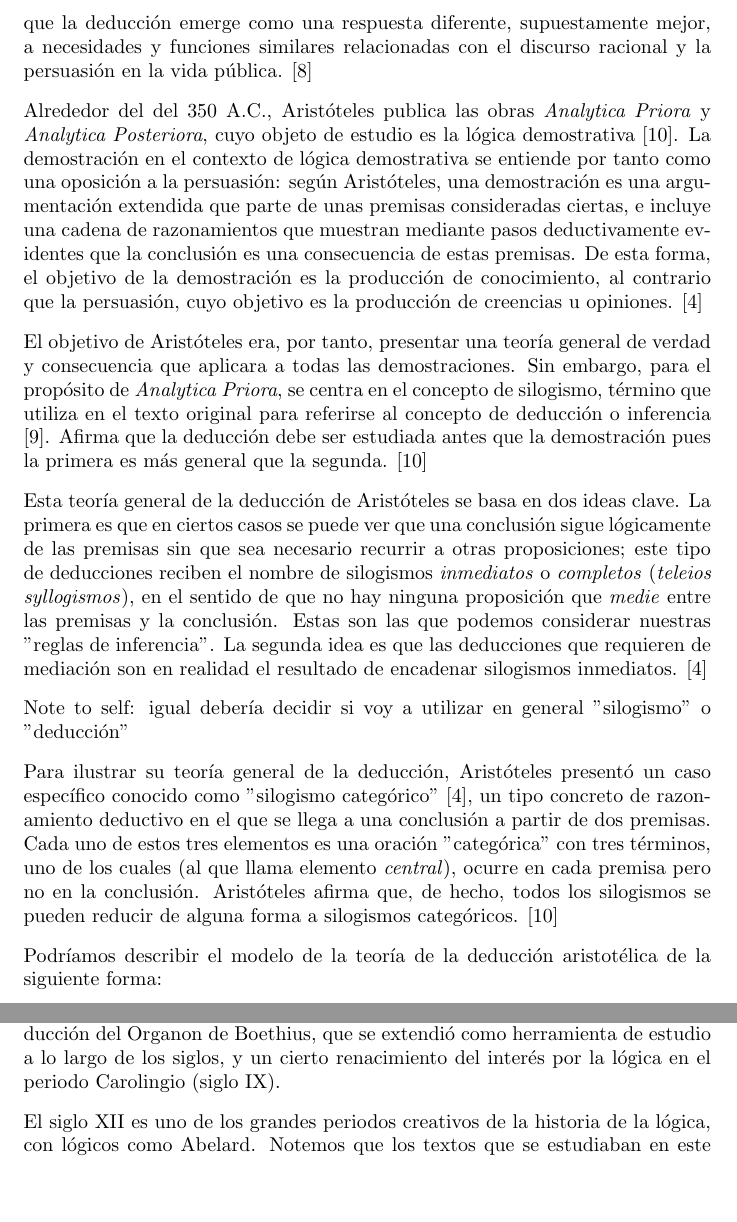
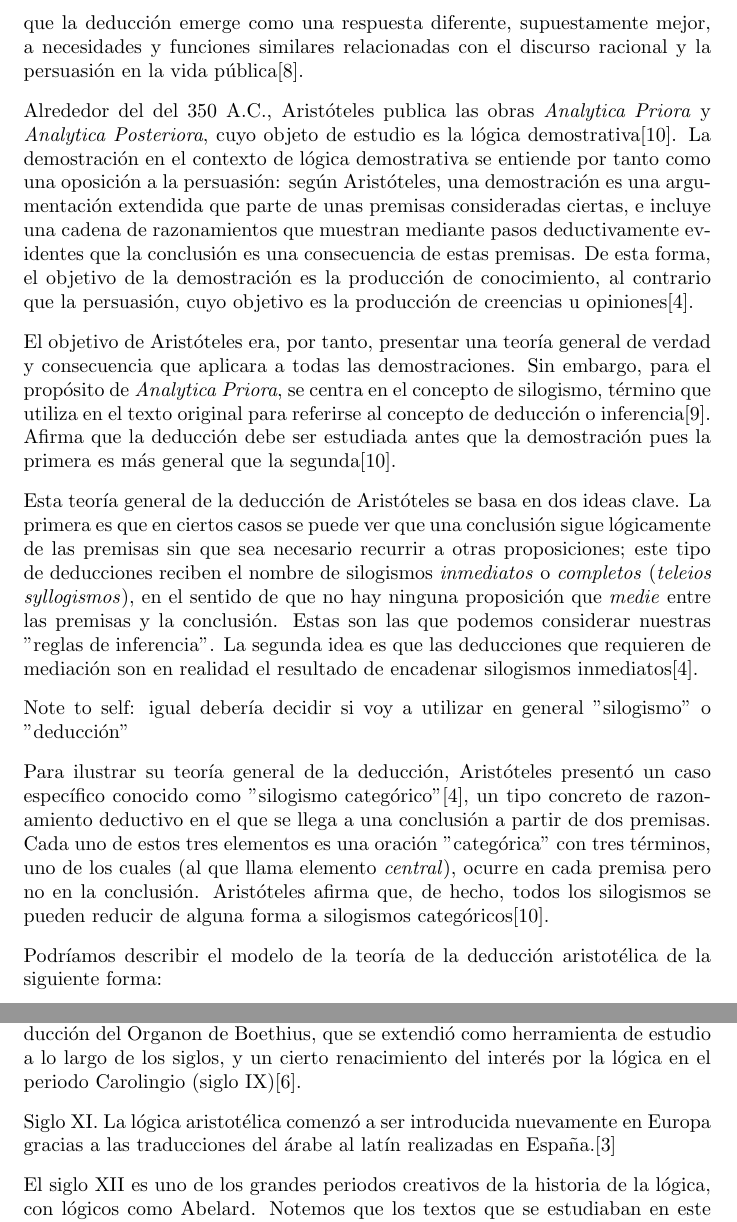
Before and after one commit to pepamontero/historia-logica, a LaTeX document (trabajo/logica.tex): two parts of pages 3 and 7 of 9, joined at a grey line, cut so that both start at the same text, the shorter picture padded with empty space. Compiled offline with pdfLaTeX.

Commit message:
formato citas

```diff
--- a/trabajo/logica.tex
+++ b/trabajo/logica.tex
@@ -60,20 +60,20 @@ EL ESCLAVO. ¡No, por Zeus!\\
 SOKRATES. ¿Qué será, pues?\\
 EL ESCLAVO. El cuádruplo.\\
 SOKRATES. Por consiguiente, doblando la línea, no obtienes una superficie doble, sino cuádruple.\\
-EL ESCLAVO. Es verdad. \cite{bergua1958dialogos}
+EL ESCLAVO. Es verdad.\cite{bergua1958dialogos}
 \end{displayquote}
 
-Sin embargo, debido al aumento de la importancia del medio escrito, ocurre una transformación desde las situaciones dialógicas concretas, que involucran a participantes reales, hacia un enfoque abstracto e impersonal, en el que se considera que todas las premisas necesarias para derivar una conclusión deben ser explícitas. Esta transformación ocurre como una reacción contra lo que se percibía como los modos meramente persuasivos cultivados por oradores, sofistas y políticos en el contexto del debate público. Podemos decir, entonces, que la deducción emerge como una respuesta diferente, supuestamente mejor, a necesidades y funciones similares relacionadas con el discurso racional y la persuasión en la vida pública. \cite{novaes2020dialogical}
+Sin embargo, debido al aumento de la importancia del medio escrito, ocurre una transformación desde las situaciones dialógicas concretas, que involucran a participantes reales, hacia un enfoque abstracto e impersonal, en el que se considera que todas las premisas necesarias para derivar una conclusión deben ser explícitas. Esta transformación ocurre como una reacción contra lo que se percibía como los modos meramente persuasivos cultivados por oradores, sofistas y políticos en el contexto del debate público. Podemos decir, entonces, que la deducción emerge como una respuesta diferente, supuestamente mejor, a necesidades y funciones similares relacionadas con el discurso racional y la persuasión en la vida pública\cite{novaes2020dialogical}.
 
-Alrededor del del 350 A.C., Aristóteles publica las obras \textit{Analytica Priora} y \textit{Analytica Posteriora}, cuyo objeto de estudio es la lógica demostrativa \cite{smith1989prior}. La demostración en el contexto de lógica demostrativa se entiende por tanto como una oposición a la persuasión: según Aristóteles, una demostración es una argumentación extendida que parte de unas premisas consideradas ciertas, e incluye una cadena de razonamientos que muestran mediante pasos deductivamente evidentes que la conclusión es una consecuencia de estas premisas. De esta forma, el objetivo de la demostración es la producción de conocimiento, al contrario que la persuasión, cuyo objetivo es la producción de creencias u opiniones. \cite{corcoran2009aristotle}
+Alrededor del del 350 A.C., Aristóteles publica las obras \textit{Analytica Priora} y \textit{Analytica Posteriora}, cuyo objeto de estudio es la lógica demostrativa\cite{smith1989prior}. La demostración en el contexto de lógica demostrativa se entiende por tanto como una oposición a la persuasión: según Aristóteles, una demostración es una argumentación extendida que parte de unas premisas consideradas ciertas, e incluye una cadena de razonamientos que muestran mediante pasos deductivamente evidentes que la conclusión es una consecuencia de estas premisas. De esta forma, el objetivo de la demostración es la producción de conocimiento, al contrario que la persuasión, cuyo objetivo es la producción de creencias u opiniones\cite{corcoran2009aristotle}.
 
-El objetivo de Aristóteles era, por tanto, presentar una teoría general de verdad y consecuencia que aplicara a todas las demostraciones. Sin embargo, para el propósito de \textit{Analytica Priora}, se centra en el concepto de silogismo, término que utiliza en el texto original para referirse al concepto de deducción o inferencia \cite{ross1964aristotle}. Afirma que la deducción debe ser estudiada antes que la demostración pues la primera es más general que la segunda. \cite{smith1989prior}
+El objetivo de Aristóteles era, por tanto, presentar una teoría general de verdad y consecuencia que aplicara a todas las demostraciones. Sin embargo, para el propósito de \textit{Analytica Priora}, se centra en el concepto de silogismo, término que utiliza en el texto original para referirse al concepto de deducción o inferencia\cite{ross1964aristotle}. Afirma que la deducción debe ser estudiada antes que la demostración pues la primera es más general que la segunda\cite{smith1989prior}.
 
-Esta teoría general de la deducción de Aristóteles se basa en dos ideas clave. La primera es que en ciertos casos se puede ver que una conclusión sigue lógicamente de las premisas sin que sea necesario recurrir a otras proposiciones; este tipo de deducciones reciben el nombre de silogismos \textit{inmediatos} o \textit{completos} (\textit{teleios syllogismos}), en el sentido de que no hay ninguna proposición que \textit{medie} entre las premisas y la conclusión. Estas son las que podemos considerar nuestras "reglas de inferencia". La segunda idea es que las deducciones que requieren de mediación son en realidad el resultado de encadenar silogismos inmediatos. \cite{corcoran2009aristotle}
+Esta teoría general de la deducción de Aristóteles se basa en dos ideas clave. La primera es que en ciertos casos se puede ver que una conclusión sigue lógicamente de las premisas sin que sea necesario recurrir a otras proposiciones; este tipo de deducciones reciben el nombre de silogismos \textit{inmediatos} o \textit{completos} (\textit{teleios syllogismos}), en el sentido de que no hay ninguna proposición que \textit{medie} entre las premisas y la conclusión. Estas son las que podemos considerar nuestras "reglas de inferencia". La segunda idea es que las deducciones que requieren de mediación son en realidad el resultado de encadenar silogismos inmediatos\cite{corcoran2009aristotle}.
 
 Note to self: igual debería decidir si voy a utilizar en general "silogismo" o "deducción"
 
-Para ilustrar su teoría general de la deducción, Aristóteles presentó un caso específico conocido como "silogismo categórico" \cite{corcoran2009aristotle}, un tipo concreto de razonamiento deductivo en el que se llega a una conclusión a partir de dos premisas. Cada uno de estos tres elementos es una oración "categórica" con tres términos, uno de los cuales (al que llama elemento \textit{central}), ocurre en cada premisa pero no en la conclusión. Aristóteles afirma que, de hecho, todos los silogismos se pueden reducir de alguna forma a silogismos categóricos. \cite{smith1989prior}
+Para ilustrar su teoría general de la deducción, Aristóteles presentó un caso específico conocido como "silogismo categórico"\cite{corcoran2009aristotle}, un tipo concreto de razonamiento deductivo en el que se llega a una conclusión a partir de dos premisas. Cada uno de estos tres elementos es una oración "categórica" con tres términos, uno de los cuales (al que llama elemento \textit{central}), ocurre en cada premisa pero no en la conclusión. Aristóteles afirma que, de hecho, todos los silogismos se pueden reducir de alguna forma a silogismos categóricos\cite{smith1989prior}.
 
 Podríamos describir el modelo de la teoría de la deducción aristotélica de la siguiente forma:
 
@@ -175,9 +175,12 @@ A pesar de que en el mundo islámico las obras de Avicena y Algazel habían, en
 
 Mientras tanto, aunque al inicio del siglo VI todavía no se encontraban entre estos académicos textos científicos sobre matemáticas y medicinas, ya tenían traducciones y explicaciones detalladas de la primera mitad del Organon por medio de Boethius. (aquí lo que quiero decir es que los romanos ya venían interesados en la lógica de aristóteles, lo que se ve incentivado por el acceso a esta teoría gracias a averroes) También comentar que: A lo largo del siglo XII contamos con varias traducciones de los Topics y los Analíticos diréctamente desde el griego (a parte de las obras en árabe  \cite{charles2004latin}
 
-En la primera mitad de la Edad Media, la lógica no era un estudio central para los romanos? y no se hicieron muchas innovaciones en esta ciencia. Quizás, lo más importante que sacamos de esta época, consiguieron que la lógica fuera parte del currículo. Los momentos más destacables de esta época son la traducción del Organon de Boethius, que se extendió como herramienta de estudio a lo largo de los siglos, y un cierto renacimiento del interés por la lógica en el periodo Carolingio (siglo IX).
+En la primera mitad de la Edad Media, la lógica no era un estudio central para los romanos? y no se hicieron muchas innovaciones en esta ciencia. Quizás, lo más importante que sacamos de esta época, consiguieron que la lógica fuera parte del currículo. Los momentos más destacables de esta época son la traducción del Organon de Boethius, que se extendió como herramienta de estudio a lo largo de los siglos, y un cierto renacimiento del interés por la lógica en el periodo Carolingio (siglo IX)\cite{marebon2008logic}.
+
+Siglo XI. La lógica aristotélica comenzó a ser introducida nuevamente en Europa gracias a las traducciones del árabe al latín realizadas en España.\cite{charles2004latin}
 
 El siglo XII es uno de los grandes periodos creativos de la historia de la lógica, con lógicos como Abelard. Notemos que los textos que se estudiaban en este momento siguen siendo los mismos que en la época anterior. \cite{marebon2008logic}
+
 
 
 \section{Siglos XIX, XX}
```
Also changed, not shown: trabajo/logica.tex (6 more changed lines).
